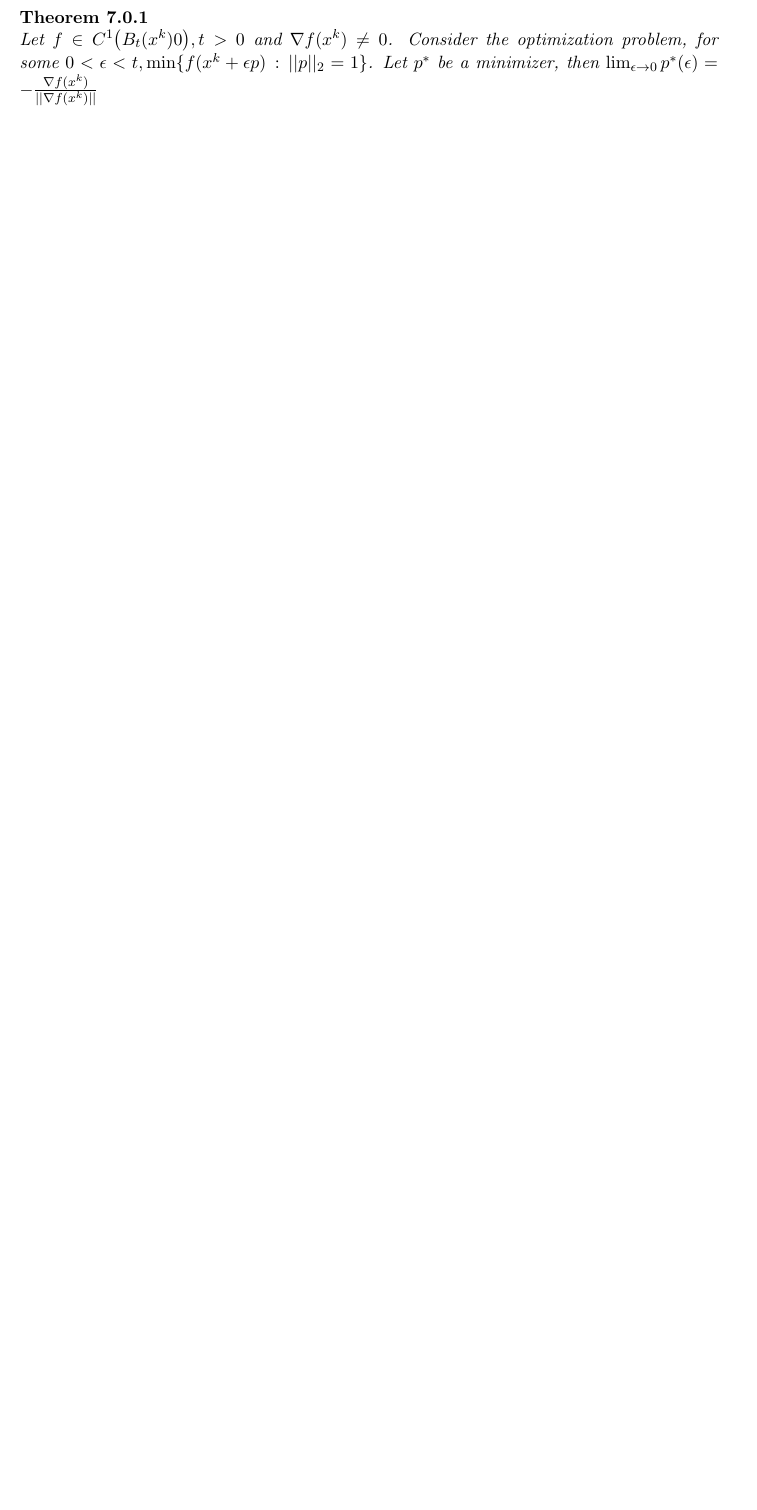
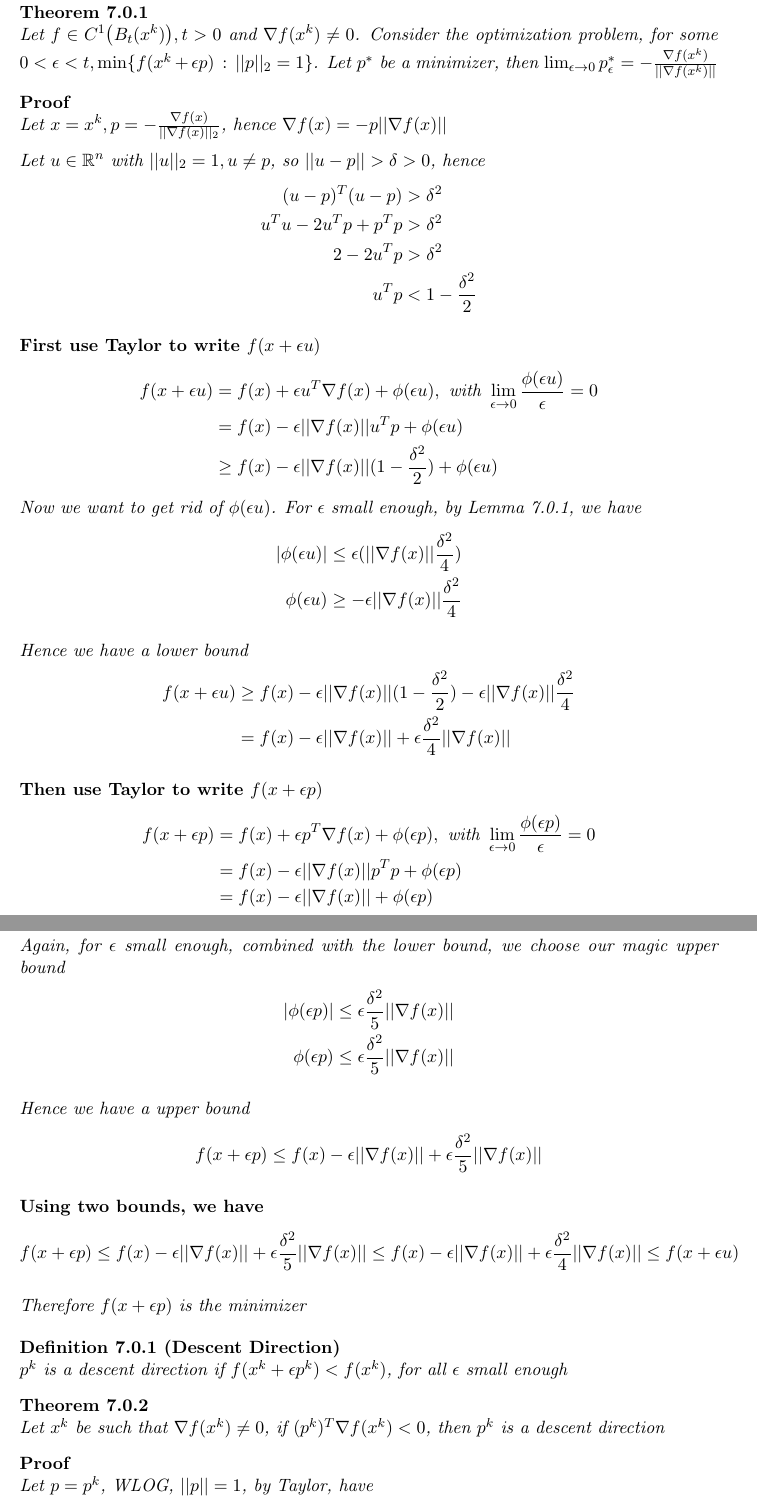
Before and after one commit to SaiyueLyu/CO-367-Notes, a LaTeX thesis (main.tex): part of page 36 of 36 before the commit and two parts of pages 37 and 38 of 39 after it, the two joined at a grey line, cut so that both start at the same text, the shorter picture padded with empty space. Compiled offline with pdfLaTeX.

Commit message:
Updates from ShareLaTeX

```diff
--- a/main.tex
+++ b/main.tex
@@ -1384,4 +1394,67 @@ $\ $
 \thm
-Let $f\in C^1\big(B_t(x^k)0\big), t>0$ and $\nabla f(x^k)\neq 0$. Consider the optimization problem, for some $0<\epsilon<t, \min\{f(x^k+\epsilon p)\,:\,||p||_2=1\}$.
-Let $p^*$ be a minimizer, then $\lim_{\epsilon\to 0}p^*(\epsilon)=-\frac{\nabla f(x^k)}{||\nabla f(x^k)||}$
+Let $f\in C^1\big(B_t(x^k)\big), t>0$ and $\nabla f(x^k)\neq 0$. Consider the optimization problem, for some $0<\epsilon<t, \min\{f(x^k+\epsilon p)\,:\,||p||_2=1\}$.
+Let $p^*$ be a minimizer, then $\lim_{\epsilon\to 0}p^*_{\epsilon}=-\frac{\nabla f(x^k)}{||\nabla f(x^k)||}$
+\begin{proof}
+Let $x=x^k, p=-\frac{\nabla f(x)}{||\nabla f(x)||_2}$, hence $\nabla f(x)=-p||\nabla f(x)||$
 
+Let $u\in\bR^n$ with $||u||_2=1, u\neq p$, so $||u-p||>\delta>0$, hence
+\begin{align*}
+    (u-p)^T(u-p)&>\delta^2\\
+    u^Tu-2u^Tp+p^Tp&>\delta^2\\
+    2-2u^Tp&>\delta^2\\
+    u^Tp&<1-\frac{\delta^2}{2}
+\end{align*}
+
+{\bf First use Taylor to write $f(x+\epsilon u)$}
+\begin{align*}
+    f(x+\epsilon u)&=f(x)+\epsilon u^T\nabla f(x)+\phi(\epsilon u),\mbox{ with }\lim_{\epsilon\to 0}\frac{\phi(\epsilon u)}{\epsilon}=0\\
+    &=f(x)-\epsilon ||\nabla f(x)||u^Tp+\phi(\epsilon u)\\
+    &\geq f(x)-\epsilon ||\nabla f(x)||(1-\frac{\delta^2}{2})+\phi(\epsilon u)
+\end{align*}
+Now we want to get rid of $\phi(\epsilon u)$.
+For $\epsilon$ small enough, by Lemma 7.0.1, we have
+\begin{align*}
+    |\phi(\epsilon u)|&\leq \epsilon(||\nabla f(x)||\frac{\delta^2}{4})\\
+    \phi(\epsilon u)&\geq -\epsilon||\nabla f(x)||\frac{\delta^2}{4}
+\end{align*}
+
+Hence we have a lower bound
+\begin{align*}
+    f(x+\epsilon u)&\geq f(x)-\epsilon ||\nabla f(x)||(1-\frac{\delta^2}{2})-\epsilon||\nabla f(x)||\frac{\delta^2}{4}\\
+    &=f(x)-\epsilon||\nabla f(x)||+\epsilon \frac{\delta^2}{4}||\nabla f(x)||
+\end{align*}
+
+{\bf Then use Taylor to write $f(x+\epsilon p)$}
+\begin{align*}
+    f(x+\epsilon p)&=f(x)+\epsilon p^T\nabla f(x)+\phi(\epsilon p),\mbox{ with }\lim_{\epsilon\to 0}\frac{\phi(\epsilon p)}{\epsilon}=0\\
+    &=f(x)-\epsilon ||\nabla f(x)||p^Tp+\phi(\epsilon p)\\
+    &=f(x)-\epsilon ||\nabla f(x)||+\phi(\epsilon p)
+\end{align*}
+
+Again, for $\epsilon$ small enough, combined with the lower bound, we choose our magic upper bound
+\begin{align*}
+    |\phi(\epsilon p)|&\leq \epsilon \frac{\delta^2}{5}||\nabla f(x)||\\
+    \phi(\epsilon p)&\leq \epsilon \frac{\delta^2}{5}||\nabla f(x)||
+\end{align*}
+
+Hence we have a upper bound
+\begin{align*}
+    f(x+\epsilon p)\leq f(x)-\epsilon ||\nabla f(x)||+\epsilon \frac{\delta^2}{5}||\nabla f(x)||
+\end{align*}
+
+{\bf Using two bounds, we have}
+\begin{align*}
+    f(x+\epsilon p)\leq f(x)-\epsilon ||\nabla f(x)||+\epsilon \frac{\delta^2}{5}||\nabla f(x)||\leq f(x)-\epsilon||\nabla f(x)||+\epsilon \frac{\delta^2}{4}||\nabla f(x)||\leq f(x+\epsilon u)
+\end{align*}
+
+Therefore $f(x+\epsilon p)$ is the minimizer
+\end{proof}
+
+\defn[Descent Direction]
+$p^k$ is a descent direction if $f(x^k+\epsilon p^k)<f(x^k)$, for all $\epsilon $ small enough
+
+\thm
+Let $x^k$ be such that $\nabla f(x^k)\neq 0$, if $(p^k)^T\nabla f(x^k)<0$, then $p^k$ is a descent direction
+\begin{proof}
+Let $p=p^k$, WLOG, $||p||=1$, by Taylor, have
+\begin{align*}
```
Also changed, not shown: main.tex (33 more changed lines).
